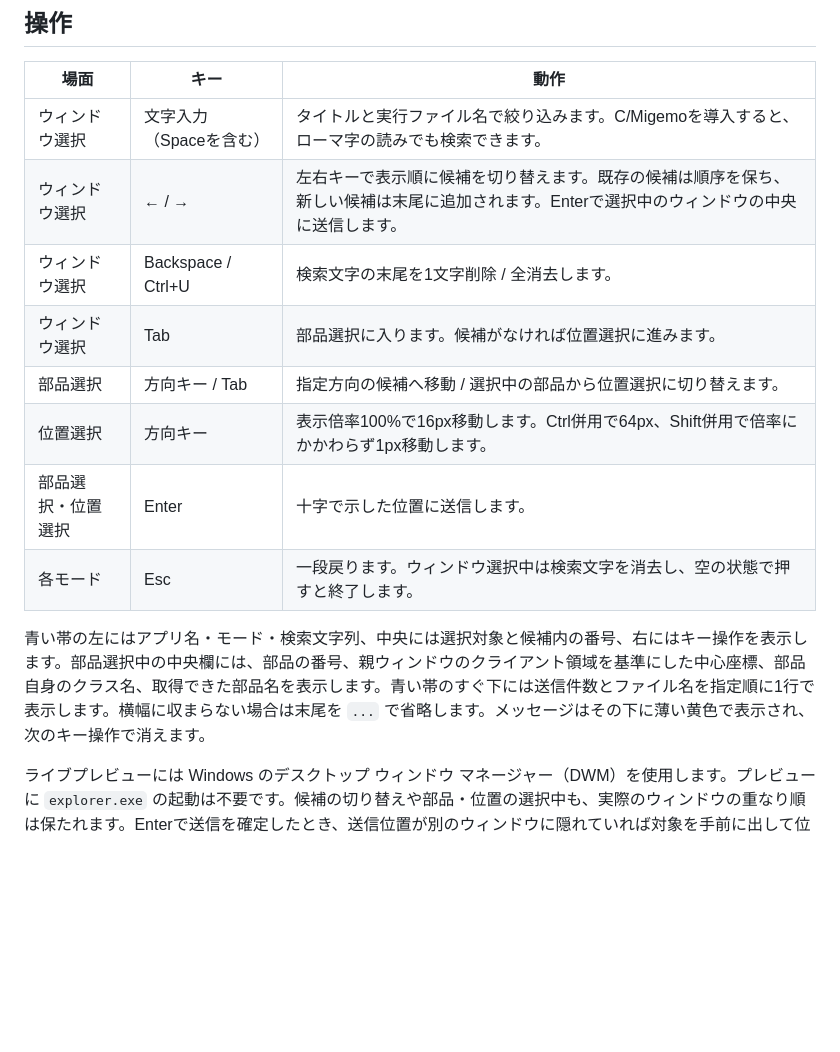
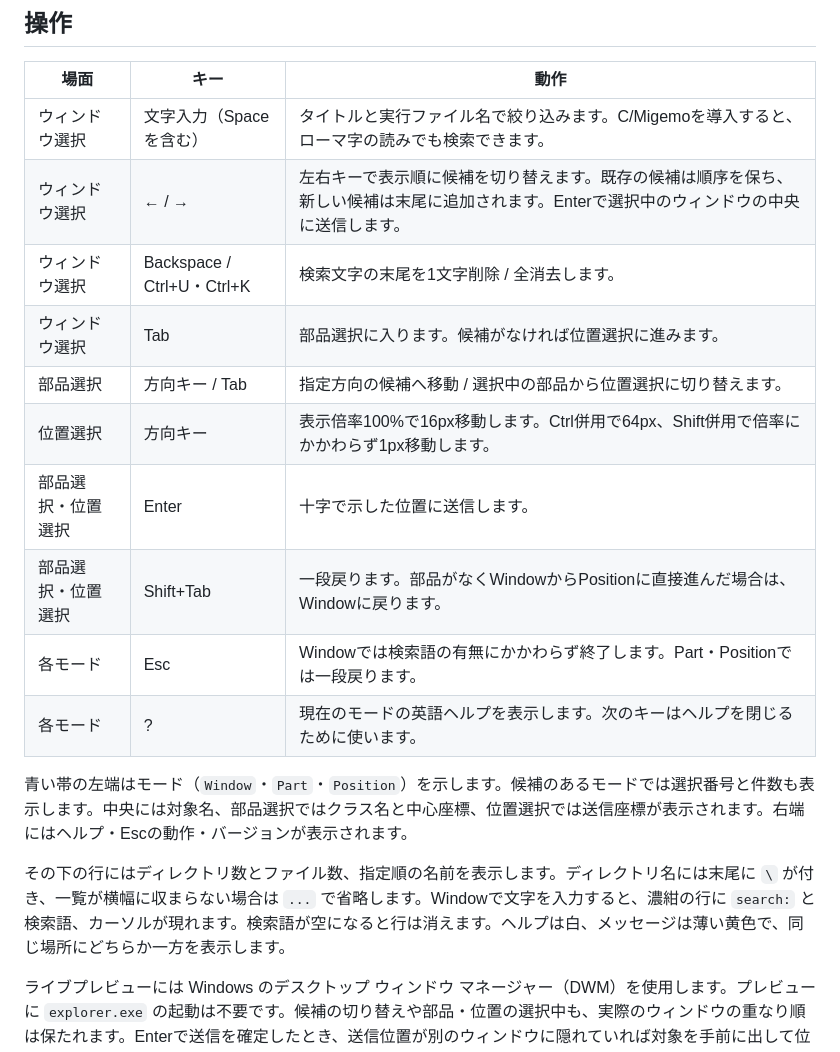
Before and after one commit to panzoux/kbddnd, a Markdown page: readme.md, the part around one of its changes. Drawn GitHub-style; blank space fills up the shorter version.

```diff
--- a/readme.md
+++ b/readme.md
@@ -56,14 +56,18 @@ Copy-Item -Path (Join-Path $src 'dict\cp932\*') -Destination .\dict -ErrorAction
 | --- | --- | --- |
 | ウィンドウ選択 | 文字入力（Spaceを含む） | タイトルと実行ファイル名で絞り込みます。C/Migemoを導入すると、ローマ字の読みでも検索できます。 |
 | ウィンドウ選択 | ← / → | 左右キーで表示順に候補を切り替えます。既存の候補は順序を保ち、新しい候補は末尾に追加されます。Enterで選択中のウィンドウの中央に送信します。 |
-| ウィンドウ選択 | Backspace / Ctrl+U | 検索文字の末尾を1文字削除 / 全消去します。 |
+| ウィンドウ選択 | Backspace / Ctrl+U・Ctrl+K | 検索文字の末尾を1文字削除 / 全消去します。 |
 | ウィンドウ選択 | Tab | 部品選択に入ります。候補がなければ位置選択に進みます。 |
 | 部品選択 | 方向キー / Tab | 指定方向の候補へ移動 / 選択中の部品から位置選択に切り替えます。 |
 | 位置選択 | 方向キー | 表示倍率100%で16px移動します。Ctrl併用で64px、Shift併用で倍率にかかわらず1px移動します。 |
 | 部品選択・位置選択 | Enter | 十字で示した位置に送信します。 |
-| 各モード | Esc | 一段戻ります。ウィンドウ選択中は検索文字を消去し、空の状態で押すと終了します。 |
+| 部品選択・位置選択 | Shift+Tab | 一段戻ります。部品がなくWindowからPositionに直接進んだ場合は、Windowに戻ります。 |
+| 各モード | Esc | Windowでは検索語の有無にかかわらず終了します。Part・Positionでは一段戻ります。 |
+| 各モード | ? | 現在のモードの英語ヘルプを表示します。次のキーはヘルプを閉じるために使います。 |
 
-青い帯の左にはアプリ名・モード・検索文字列、中央には選択対象と候補内の番号、右にはキー操作を表示します。部品選択中の中央欄には、部品の番号、親ウィンドウのクライアント領域を基準にした中心座標、部品自身のクラス名、取得できた部品名を表示します。青い帯のすぐ下には送信件数とファイル名を指定順に1行で表示します。横幅に収まらない場合は末尾を `...` で省略します。メッセージはその下に薄い黄色で表示され、次のキー操作で消えます。
+青い帯の左端はモード（`Window`・`Part`・`Position`）を示します。候補のあるモードでは選択番号と件数も表示します。中央には対象名、部品選択ではクラス名と中心座標、位置選択では送信座標が表示されます。右端にはヘルプ・Escの動作・バージョンが表示されます。
+
+その下の行にはディレクトリ数とファイル数、指定順の名前を表示します。ディレクトリ名には末尾に `\` が付き、一覧が横幅に収まらない場合は `...` で省略します。Windowで文字を入力すると、濃紺の行に `search:` と検索語、カーソルが現れます。検索語が空になると行は消えます。ヘルプは白、メッセージは薄い黄色で、同じ場所にどちらか一方を表示します。
 
 ライブプレビューには Windows のデスクトップ ウィンドウ マネージャー（DWM）を使用します。プレビューに `explorer.exe` の起動は不要です。候補の切り替えや部品・位置の選択中も、実際のウィンドウの重なり順は保たれます。Enterで送信を確定したとき、送信位置が別のウィンドウに隠れていれば対象を手前に出して位置を再確認します。
 
```
Also changed, not shown: other parts of readme.md (+4 -3 lines), docs/command-line.png, docs/window-selection.png, 1 other file.
